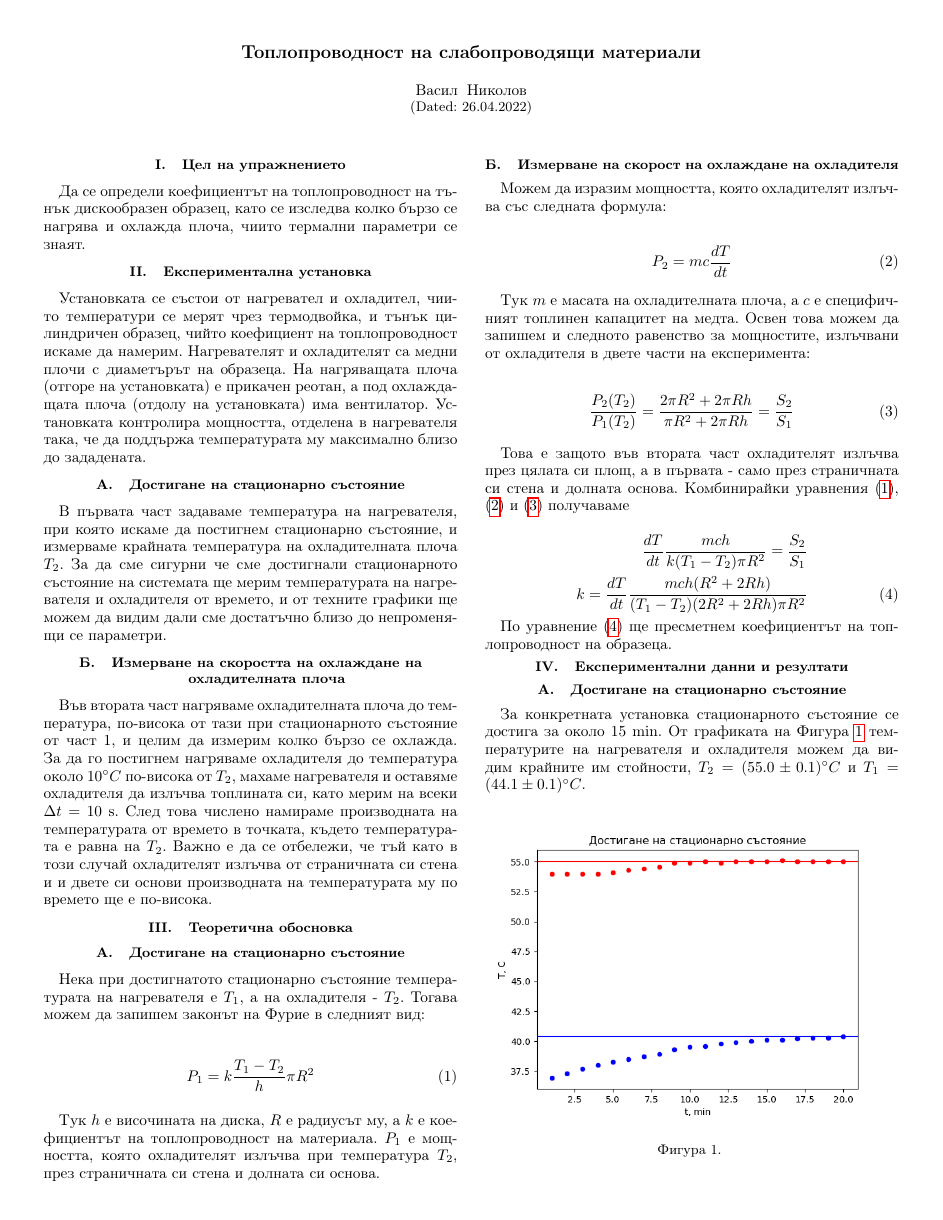
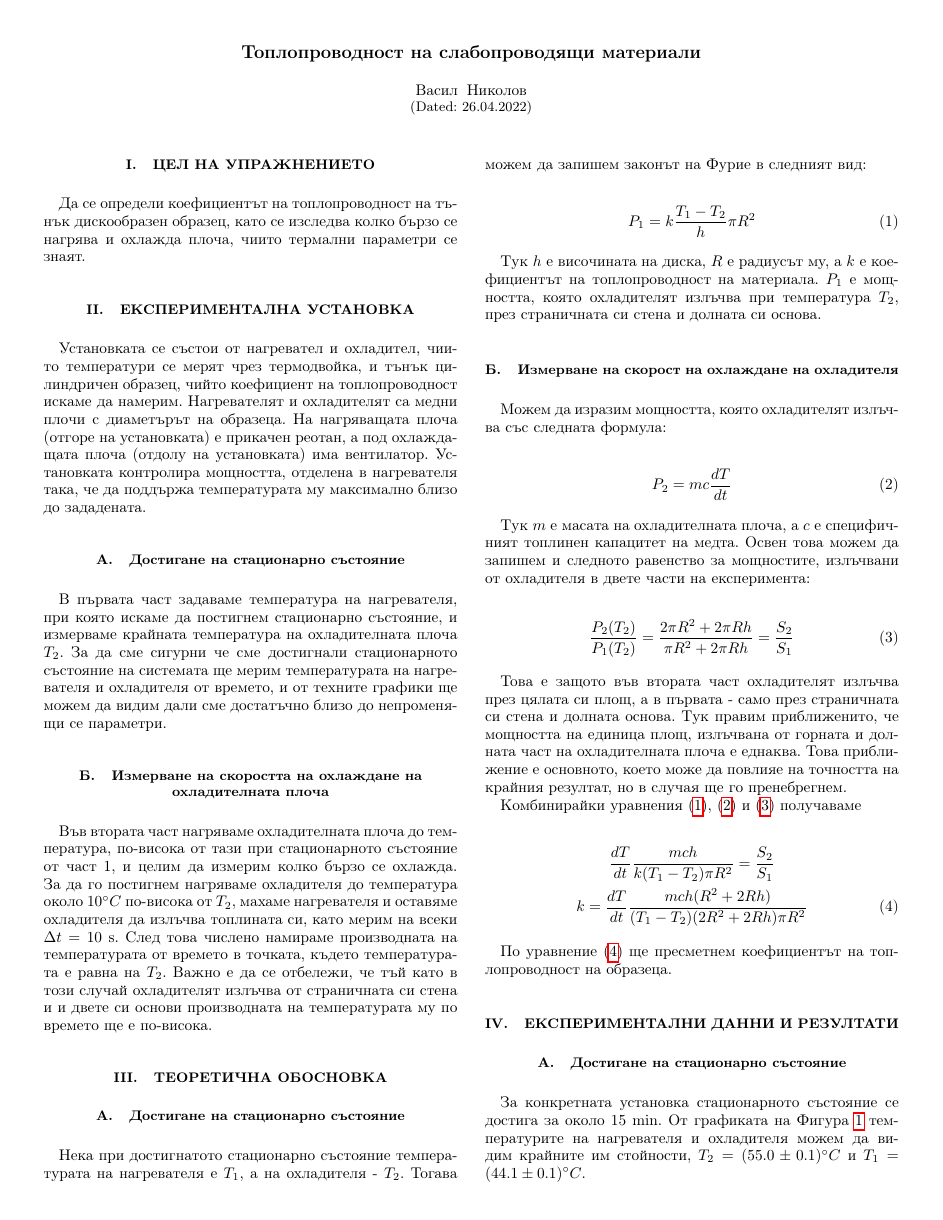
Before and after one commit to vasilNnikolov/mehanika_uprajneniq, a LaTeX paper (2_semestur/toploprovodnost/latex/toploprovodnost.tex): page 1 of 2. Compiled offline with pdfLaTeX.

Commit message:
finished report

```diff
--- a/2_semestur/toploprovodnost/latex/toploprovodnost.tex
+++ b/2_semestur/toploprovodnost/latex/toploprovodnost.tex
@@ -14,15 +14,15 @@
 \usepackage{graphics}
 \usepackage{graphicx}
 \graphicspath{{.}}
-\newcommand{\abs}[1]{\lvert#1\rvert}
-\let\phi\varphi
 \usepackage{booktabs} % от тук се използва само \midrule може и без него
 \usepackage{dcolumn}
 \usepackage{lipsum}
 \newcolumntype{d}[1]{D{.}{.}{#1}}
 \usepackage[unicode=true,pdfusetitle]{hyperref}
 \usepackage[]{siunitx}
+% \usepackage{balance}
 
-\usepackage[compact]{titlesec}
+
+% \usepackage[compact]{titlesec}
 
 \begin{document}
@@ -78,12 +75,16 @@
     \frac{P_2(T_2)}{P_1(T_2)} = \frac{2\pi R^2 + 2\pi Rh}{\pi R^2 + 2\pi Rh} = \frac{S_2}{S_1} \tag{3}
 \end{equation*}
 
-Това е защото във втората част охладителят излъчва през цялата си площ, а в първата - само през страничната си стена и долната основа. Комбинирайки уравнения \eqref{eq:1}, \eqref{eq:2} и \eqref{eq:3} получаваме
 
-\begin{align*}
+Това е защото във втората част охладителят излъчва през цялата си площ, а в първата - само през страничната си стена и долната основа. Тук правим приближенито, че мощността на единица площ, излъчвана от горната и долната част на охладителната плоча е еднаква. Това приближение е основното, което може да повлияе на точността на крайния резултат, но в случая ще го пренебрегнем.
+
+Комбинирайки уравнения \eqref{eq:1}, \eqref{eq:2} и \eqref{eq:3} получаваме
+
+
+\begin{gather*}
     \frac{dT}{dt} \frac{mc h}{k (T_1 - T_2) \pi R^2} = \frac{S_2}{S_1} \\
     k = \frac{dT}{dt} \frac{mc h ( R^2 + 2 Rh)}{(T_1 - T_2) (2 R^2 + 2 Rh) \pi R^2} \label{eq:4} \tag{4}
-\end{align*}
+\end{gather*}
 
 По уравнение \eqref{eq:4} ще пресметнем коефициентът на топлопроводност на образеца.
 
```
Also changed, not shown: 2_semestur/toploprovodnost/latex/toploprovodnost.pdf, 2_semestur/toploprovodnost/latex/toploprovodnost.tex (7 more changed lines).
